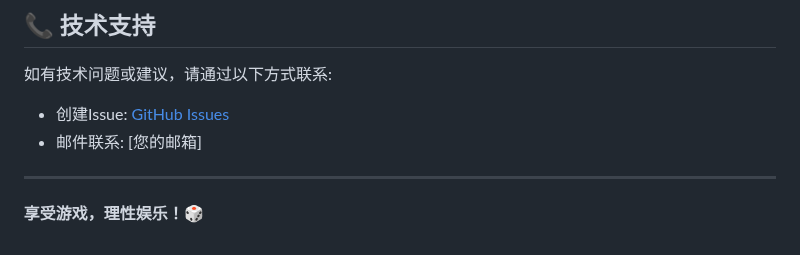
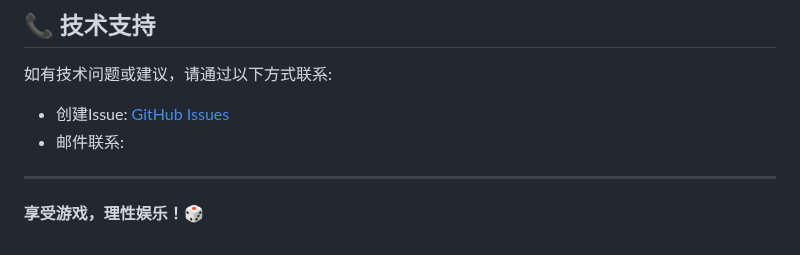
Before and after one commit to stars1210JasonHe/texas-holdem-poker, a Markdown page: README.md, the part around the change. Drawn GitHub-style.

```diff
--- a/README.md
+++ b/README.md
@@ -195,7 +195,7 @@ python test_two_humans_one_bot.py
 如有技术问题或建议，请通过以下方式联系:
 
 - 创建Issue: [GitHub Issues](../../issues)
-- 邮件联系: [您的邮箱]
+- 邮件联系:
 
 ---
 
```
